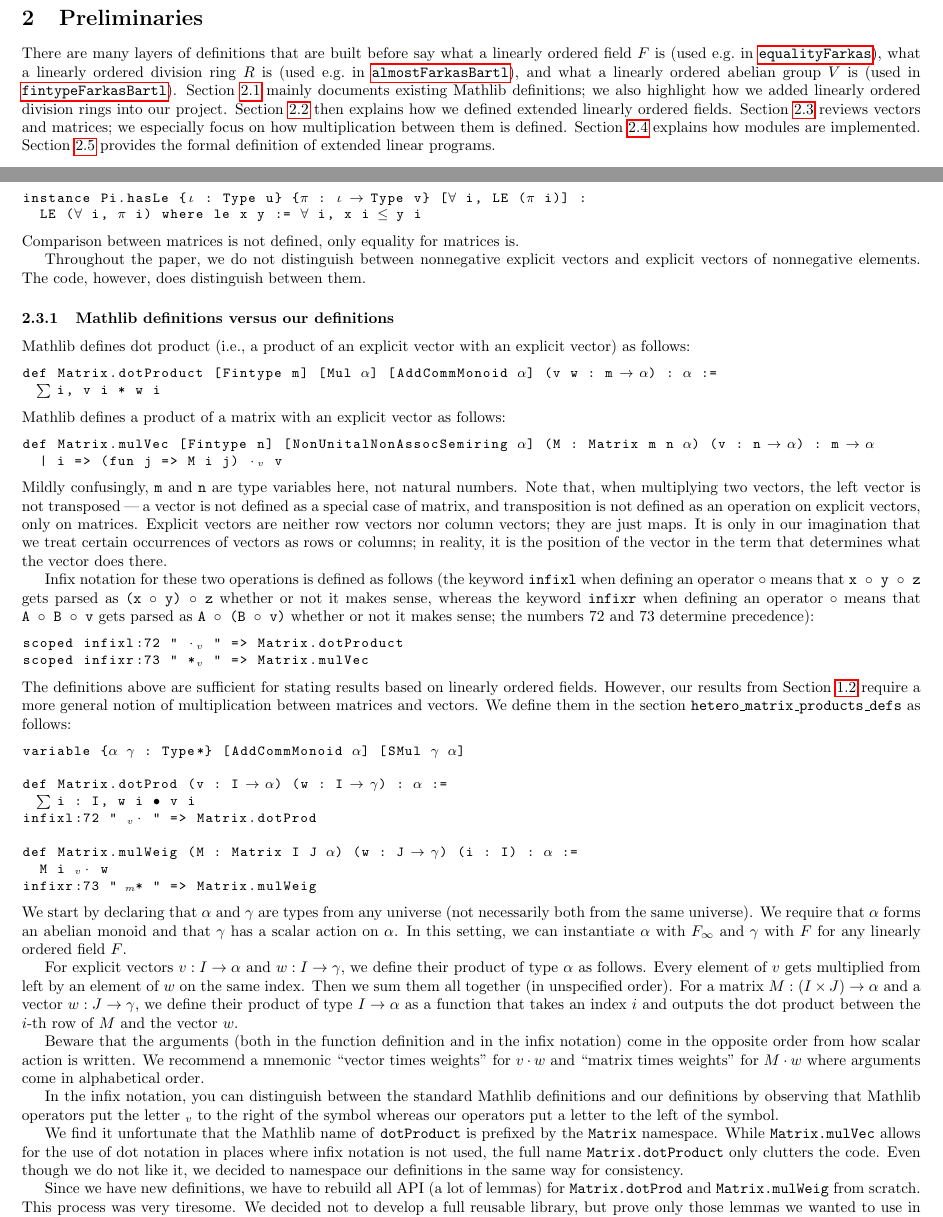
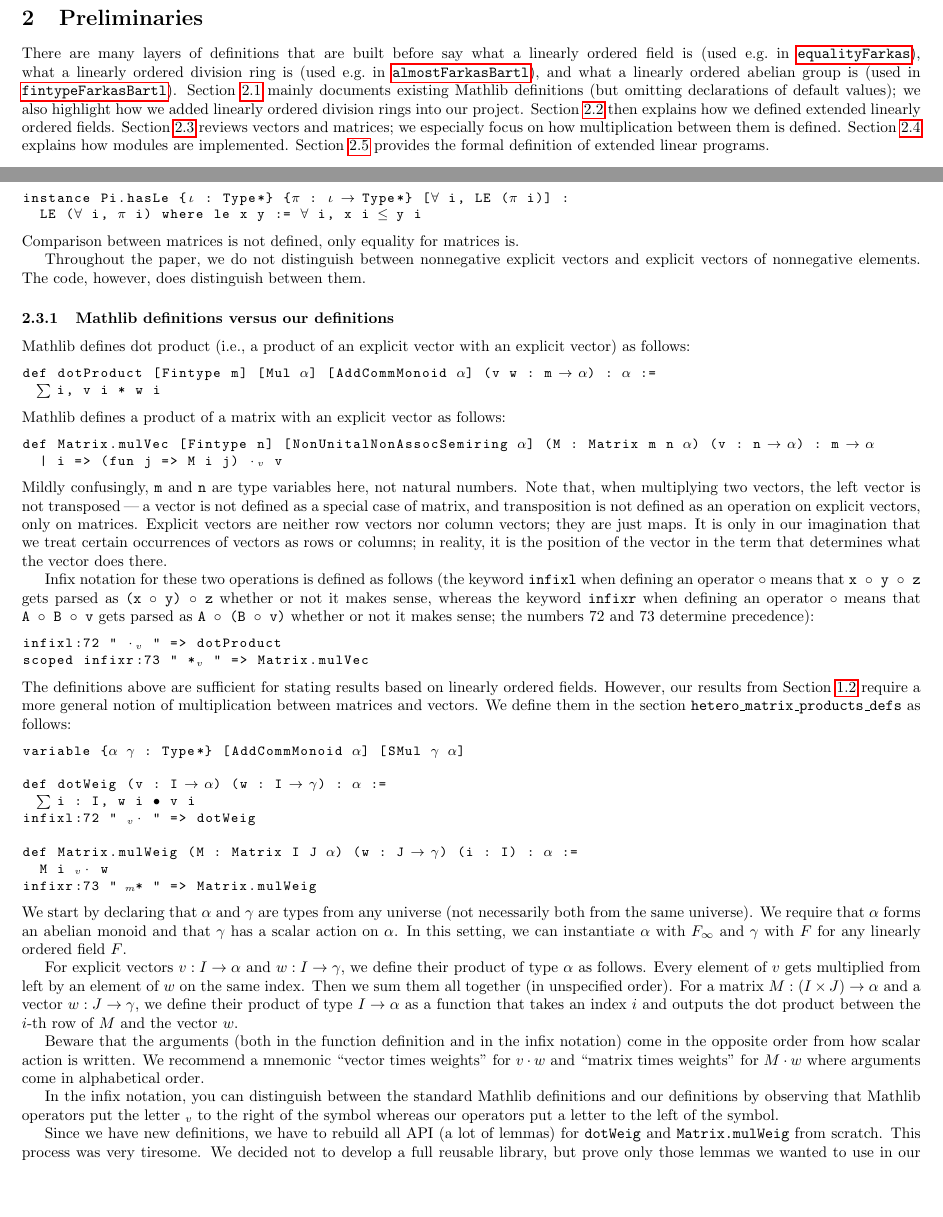
Before and after one commit to madvorak/duality, a LaTeX document (nonLean/duality.tex): two parts of pages 4 and 8 of 17, joined at a grey line, cut so that both start at the same text, the shorter picture padded with empty space. Compiled offline with pdfLaTeX.

Commit message:
code snippets updated

```diff
--- a/nonLean/duality.tex
+++ b/nonLean/duality.tex
@@ -505,10 +506,11 @@ However, in case of any discrepancy, the code shall prevail.
 \label{preliminaries}
 
 There are many layers of definitions that are built before say
-what a linearly ordered field $F$ is (used e.g.~in \ref{equalityFarkas}),
-what a linearly ordered division ring $R$ is (used e.g.~in \ref{scalarFarkas}), and
-what a linearly ordered abelian group $V$ is (used in \ref{fintypeFarkasBartl}).
-\sekt{preliminaries-typeclasses} mainly documents existing Mathlib definitions;
+what a linearly ordered field is (used e.g.~in \ref{equalityFarkas}),
+what a linearly ordered division ring is (used e.g.~in \ref{scalarFarkas}), and
+what a linearly ordered abelian group is (used in \ref{fintypeFarkasBartl}).
+\sekt{preliminaries-typeclasses} mainly documents existing Mathlib definitions
+(but omitting declarations of default values);
 we also highlight how we added linearly ordered division rings into our project.
 \sekt{preliminaries-ef} then explains how we defined extended linearly ordered fields.
 \sekt{preliminaries-vectors} reviews vectors and matrices; we especially focus on
@@ -869,7 +871,7 @@ $x_i \le y_i$ holds for~every~$i$ %lb
 talks about $\Pi$-types \cite{MLTT}, i.e.,
 the \textit{type} of \texttt{x i} can depend on the \textit{value} of \texttt{i}):
 \begin{lstlisting}
-instance Pi.hasLe {ι : Type u} {π : ι → Type v} [∀ i, LE (π i)] :
+instance Pi.hasLe {ι : Type*} {π : ι → Type*} [∀ i, LE (π i)] :
   LE (∀ i, π i) where le x y := ∀ i, x i ≤ y i
 \end{lstlisting}
 Comparison between matrices is not defined, only equality for matrices is.
@@ -883,7 +885,7 @@ The code, however, does distinguish between them.
 
 Mathlib defines dot product (i.e., a product of an explicit vector with an explicit vector) as follows:
 \begin{lstlisting}
-def Matrix.dotProduct [Fintype m] [Mul α] [AddCommMonoid α] (v w : m → α) : α :=
+def dotProduct [Fintype m] [Mul α] [AddCommMonoid α] (v w : m → α) : α :=
   ∑ i, v i * w i
 \end{lstlisting}
 Mathlib defines a product of a matrix with an explicit vector as follows:
@@ -909,7 +911,7 @@ whether or not it makes sense, whereas the keyword \texttt{infixr} when defining
 \hbox{\texttt{A $\circ$ B $\circ$ v}} gets parsed as \texttt{A $\circ$ (B $\circ$ v)}
 whether or not it makes sense; the numbers 72 and 73 determine precedence):
 \begin{lstlisting}
-scoped infixl:72 " ⬝ᵥ " => Matrix.dotProduct
+infixl:72 " ⬝ᵥ " => dotProduct
 scoped infixr:73 " *ᵥ " => Matrix.mulVec
 \end{lstlisting}
 The definitions above are sufficient for stating results based on linearly ordered fields.
@@ -920,9 +922,9 @@ as follows:
 \begin{lstlisting}
 variable {α γ : Type*} [AddCommMonoid α] [SMul γ α]
 
-def Matrix.dotProd (v : I → α) (w : I → γ) : α :=
+def dotWeig (v : I → α) (w : I → γ) : α :=
   ∑ i : I, w i • v i
-infixl:72 " ᵥ⬝ " => Matrix.dotProd
+infixl:72 " ᵥ⬝ " => dotWeig
 
 def Matrix.mulWeig (M : Matrix I J α) (w : J → γ) (i : I) : α :=
   M i ᵥ⬝ w
@@ -959,16 +961,8 @@ Mathlib definitions and our definitions by observing that Mathlib
 operators put the letter $_v$ to the right of the symbol whereas
 our operators put a letter to the left of the symbol.
 
-We find it unfortunate that the Mathlib name of \texttt{dotProduct}
-is prefixed by the \texttt{Matrix} namespace.
-While \texttt{Matrix.mulVec} allows for the use of dot notation
-in places where infix notation is not used, the full name
-\texttt{Matrix.dotProduct} only clutters the code.
-Even though we do not like it, we decided to namespace our definitions
-in the same way for consistency.
-
 Since we have new definitions, we have to rebuild all API (a lot of lemmas)
-for \texttt{Matrix.dotProd} and \texttt{Matrix.mulWeig} from scratch.
+for \texttt{dotWeig} and \texttt{Matrix.mulWeig} from scratch.
 This process was very tiresome. We decided not to develop a full reusable
 library, but prove only those lemmas we wanted to use in our project.
 For similar reasons, we did not generalize the Mathlib definition of
```
Also changed, not shown: nonLean/duality.pdf, nonLean/duality.tex (37 more changed lines).
